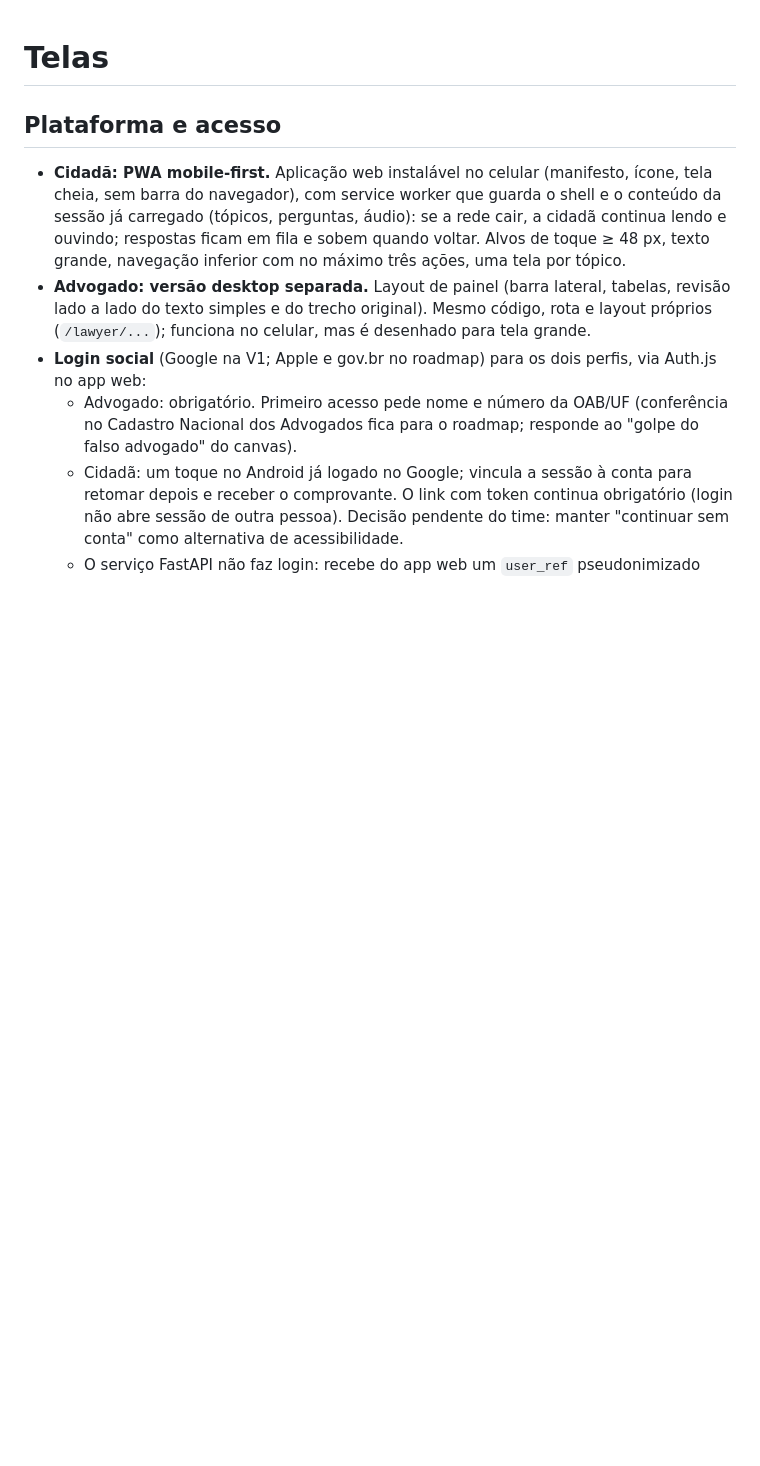
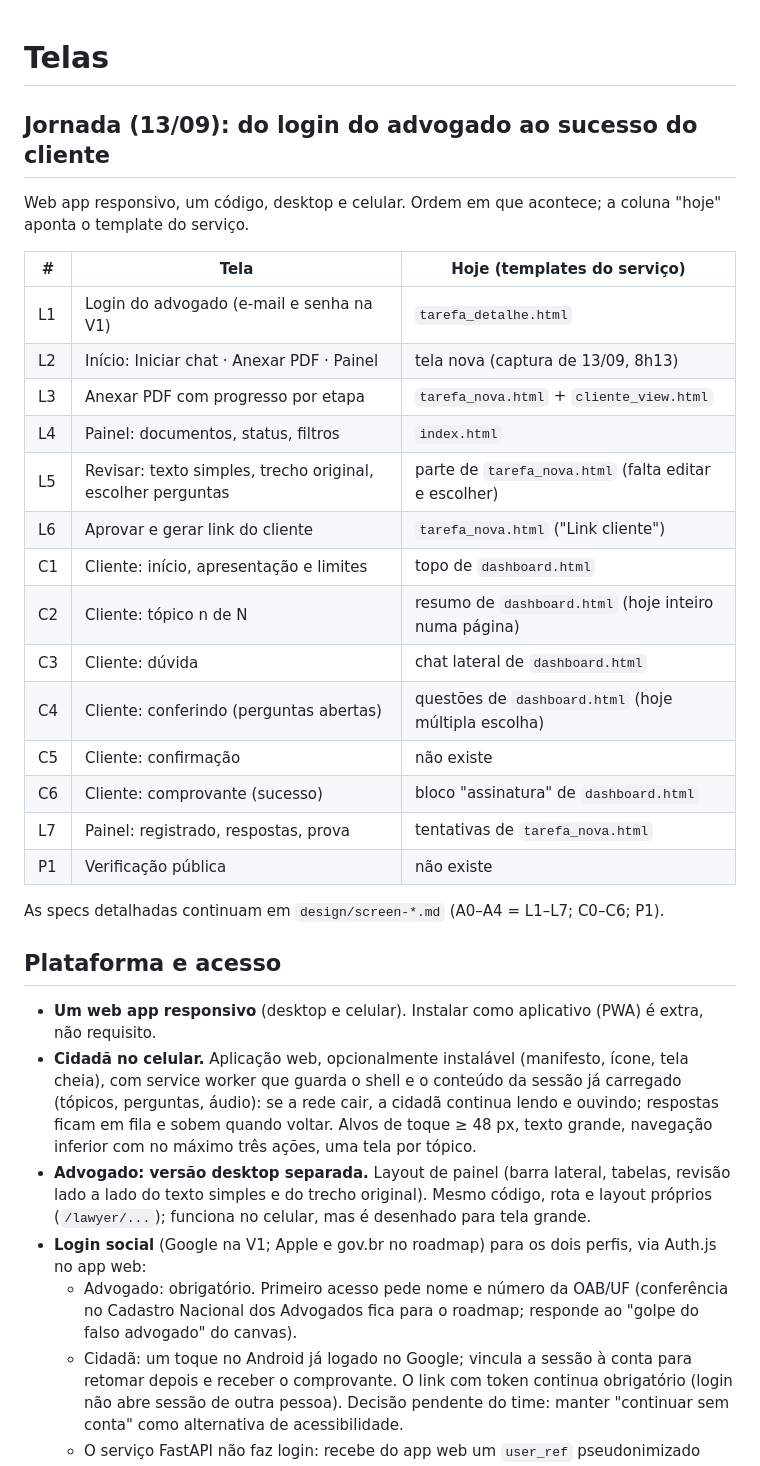
Before and after one commit to deegalabs/leia, a Markdown page: docs/SCREENS.md, the part around the change. Rendered like a GitHub page; blank space fills up the shorter version.

Commit message:
docs: screen journey from lawyer login to client receipt; responsive web app

```diff
--- a/docs/SCREENS.md
+++ b/docs/SCREENS.md
@@ -1,7 +1,30 @@
 # Telas
 
+## Jornada (13/09): do login do advogado ao sucesso do cliente
+Web app responsivo, um código, desktop e celular. Ordem em que acontece; a coluna "hoje" aponta o template do serviço.
+
+| # | Tela | Hoje (templates do serviço) |
+|---|---|---|
+| L1 | Login do advogado (e-mail e senha na V1) | `tarefa_detalhe.html` |
+| L2 | Início: Iniciar chat · Anexar PDF · Painel | tela nova (captura de 13/09, 8h13) |
+| L3 | Anexar PDF com progresso por etapa | `tarefa_nova.html` + `cliente_view.html` |
+| L4 | Painel: documentos, status, filtros | `index.html` |
+| L5 | Revisar: texto simples, trecho original, escolher perguntas | parte de `tarefa_nova.html` (falta editar e escolher) |
+| L6 | Aprovar e gerar link do cliente | `tarefa_nova.html` ("Link cliente") |
+| C1 | Cliente: início, apresentação e limites | topo de `dashboard.html` |
+| C2 | Cliente: tópico n de N | resumo de `dashboard.html` (hoje inteiro numa página) |
+| C3 | Cliente: dúvida | chat lateral de `dashboard.html` |
+| C4 | Cliente: conferindo (perguntas abertas) | questões de `dashboard.html` (hoje múltipla escolha) |
+| C5 | Cliente: confirmação | não existe |
+| C6 | Cliente: comprovante (sucesso) | bloco "assinatura" de `dashboard.html` |
+| L7 | Painel: registrado, respostas, prova | tentativas de `tarefa_nova.html` |
+| P1 | Verificação pública | não existe |
+
+As specs detalhadas continuam em `design/screen-*.md` (A0–A4 = L1–L7; C0–C6; P1).
+
 ## Plataforma e acesso
-- **Cidadã: PWA mobile-first.** Aplicação web instalável no celular (manifesto, ícone, tela cheia, sem barra do navegador),
+- **Um web app responsivo** (desktop e celular). Instalar como aplicativo (PWA) é extra, não requisito.
+- **Cidadã no celular.** Aplicação web, opcionalmente instalável (manifesto, ícone, tela cheia),
   com service worker que guarda o shell e o conteúdo da sessão já carregado (tópicos, perguntas, áudio): se a rede cair,
   a cidadã continua lendo e ouvindo; respostas ficam em fila e sobem quando voltar. Alvos de toque ≥ 48 px, texto grande,
   navegação inferior com no máximo três ações, uma tela por tópico.
```
